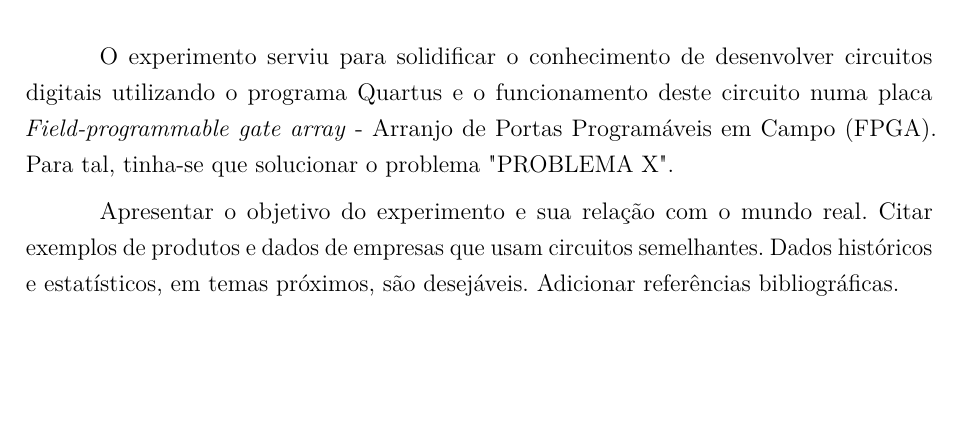
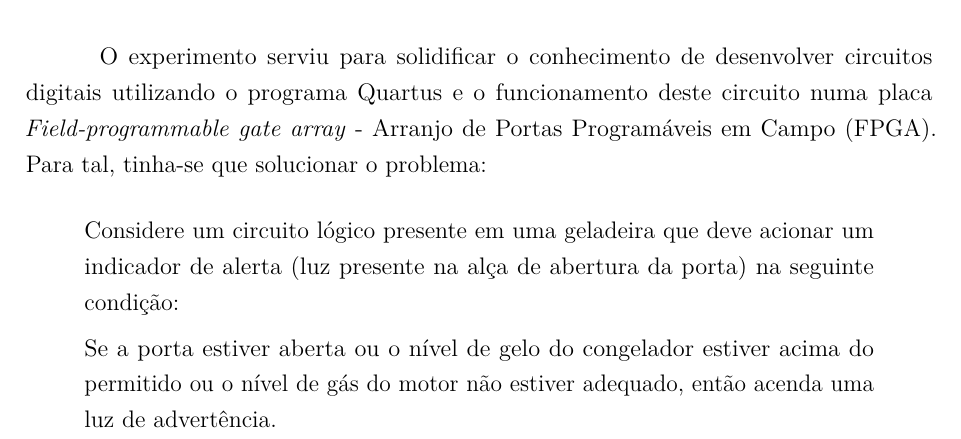
Before and after one commit to LorhanSohaky/UFSCar, a LaTeX document (2017/lab_cd/relatorio1/main-texto-completo.tex, which reads 2017/lab_cd/relatorio1/resumo.tex): part of page 9 of 27, cut so that both start at the same text, the shorter picture padded with empty space. Compiled offline with pdfLaTeX.

Commit message:
Adição do enunciado do problema

```diff
--- a/2017/lab_cd/relatorio1/resumo.tex
+++ b/2017/lab_cd/relatorio1/resumo.tex
@@ -1,9 +1,16 @@
 \chapter{Resumo}
 O experimento serviu para solidificar o conhecimento de desenvolver circuitos digitais utilizando o
 programa Quartus e o funcionamento deste circuito numa placa \ac{fpga}. Para tal, tinha-se que solucionar
-o problema "PROBLEMA X".
+o problema:
+\begin{quote}
+	Considere um circuito lógico presente em uma geladeira que deve acionar um
+	indicador de alerta (luz presente na alça de abertura da porta) na seguinte condição:
 
-Apresentar  o  objetivo  do  experimento e  sua  relação  com  o  mundo  real.
-Citar exemplos  de  produtos  e  dados  de  empresas  que  usam  circuitos  semelhantes.
-Dados  históricos  e  estatísticos,  em  temas  próximos,  são  desejáveis.
-Adicionar referências bibliográficas.
+	Se a porta estiver aberta ou o nível de gelo do congelador estiver acima do permitido ou o
+	nível de gás do motor não estiver adequado, então acenda uma luz de advertência.
+\end{quote}
+
+%Apresentar  o  objetivo  do  experimento e  sua  relação  com  o  mundo  real.
+%Citar exemplos  de  produtos  e  dados  de  empresas  que  usam  circuitos  semelhantes.
+%Dados  históricos  e  estatísticos,  em  temas  próximos,  são  desejáveis.
+%Adicionar referências bibliográficas.
```
